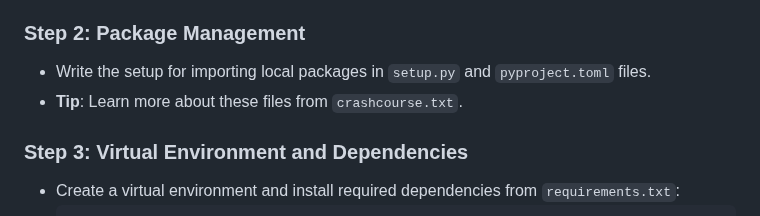
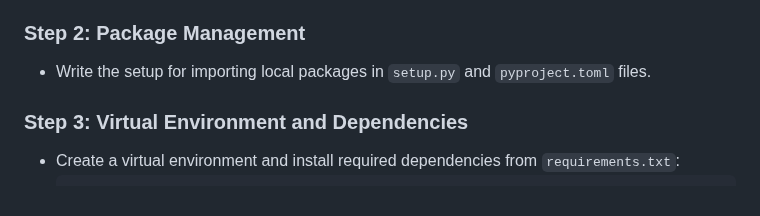
Before and after one commit to AnkurK07/Vehicle-Insurance-Prediction-System, a Markdown page: README.md, the part around the change. GitHub-like rendering.

```diff
--- a/README.md
+++ b/README.md
@@ -22,7 +22,7 @@ The system will leverage machine learning algorithms to classify customers into
 
 ### Step 2: Package Management
 - Write the setup for importing local packages in `setup.py` and `pyproject.toml` files.
-- **Tip**: Learn more about these files from `crashcourse.txt`.
+
 
 ### Step 3: Virtual Environment and Dependencies
 - Create a virtual environment and install required dependencies from `requirements.txt`:
```
